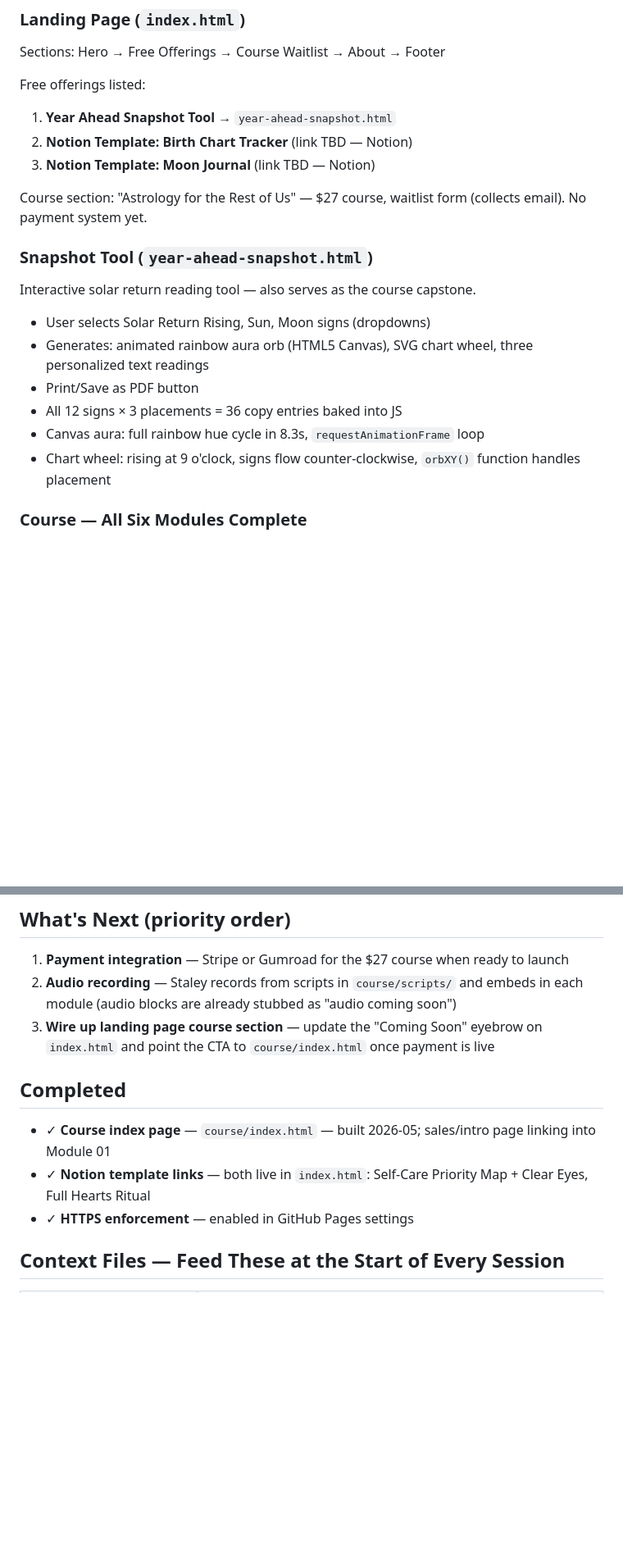
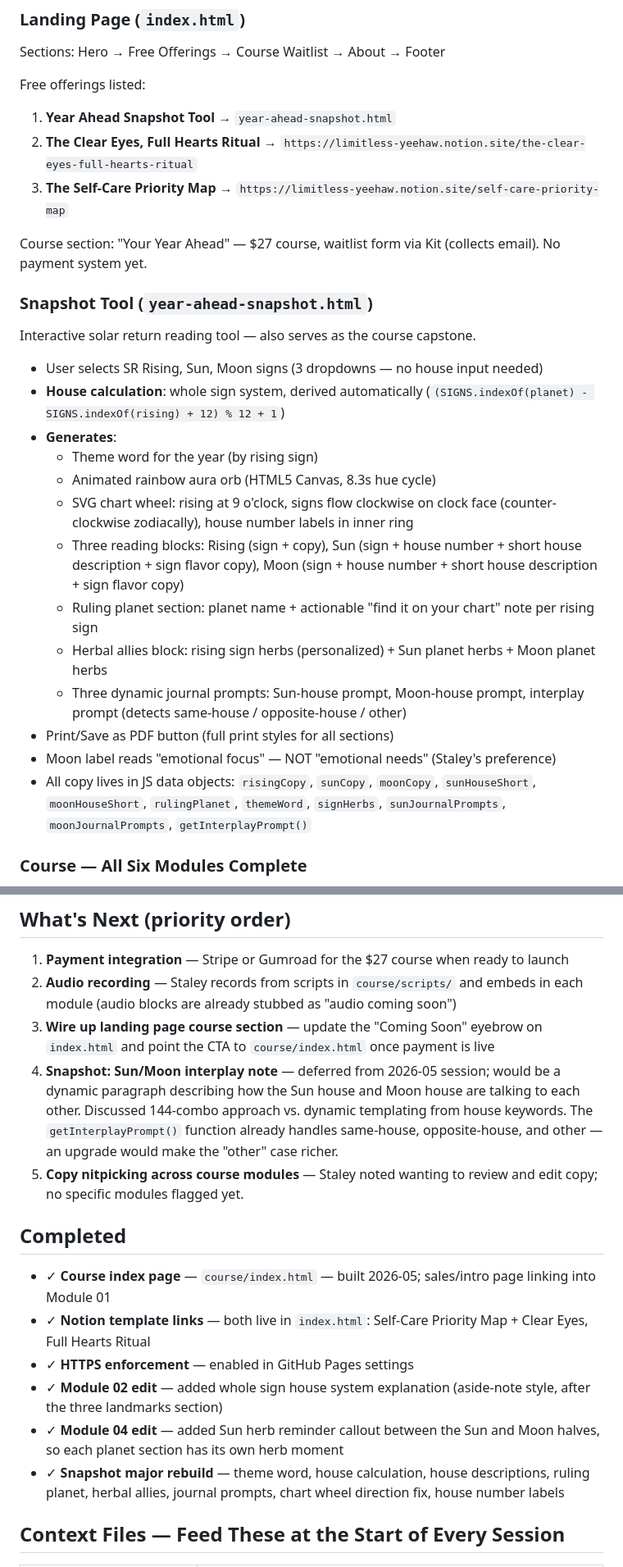
Before and after one commit to condoleeezzanice/limitless-yeehaw, a Markdown page: CONTEXT.md, 2 parts joined by grey strips. Shown at 82% size. Drawn GitHub-style; blank space fills up the shorter version.

Commit message:
add context for llm

```diff
--- a/CONTEXT.md
+++ b/CONTEXT.md
@@ -78,19 +77,26 @@ Sections: Hero → Free Offerings → Course Waitlist → About → Footer
 
 Free offerings listed:
 1. **Year Ahead Snapshot Tool** → `year-ahead-snapshot.html`
-2. **Notion Template: Birth Chart Tracker** (link TBD — Notion)
-3. **Notion Template: Moon Journal** (link TBD — Notion)
+2. **The Clear Eyes, Full Hearts Ritual** → `https://limitless-yeehaw.notion.site/the-clear-eyes-full-hearts-ritual`
+3. **The Self-Care Priority Map** → `https://limitless-yeehaw.notion.site/self-care-priority-map`
 
-Course section: "Astrology for the Rest of Us" — $27 course, waitlist form (collects email). No payment system yet.
+Course section: "Your Year Ahead" — $27 course, waitlist form via Kit (collects email). No payment system yet.
 
 ### Snapshot Tool (`year-ahead-snapshot.html`)
 Interactive solar return reading tool — also serves as the course capstone.
-- User selects Solar Return Rising, Sun, Moon signs (dropdowns)
-- Generates: animated rainbow aura orb (HTML5 Canvas), SVG chart wheel, three personalized text readings
-- Print/Save as PDF button
-- All 12 signs × 3 placements = 36 copy entries baked into JS
-- Canvas aura: full rainbow hue cycle in 8.3s, `requestAnimationFrame` loop
-- Chart wheel: rising at 9 o'clock, signs flow counter-clockwise, `orbXY()` function handles placement
+- User selects SR Rising, Sun, Moon signs (3 dropdowns — no house input needed)
+- **House calculation**: whole sign system, derived automatically (`(SIGNS.indexOf(planet) - SIGNS.indexOf(rising) + 12) % 12 + 1`)
+- **Generates**:
+  - Theme word for the year (by rising sign)
+  - Animated rainbow aura orb (HTML5 Canvas, 8.3s hue cycle)
+  - SVG chart wheel: rising at 9 o'clock, signs flow clockwise on clock face (counter-clockwise zodiacally), house number labels in inner ring
+  - Three reading blocks: Rising (sign + copy), Sun (sign + house number + short house description + sign flavor copy), Moon (sign + house number + short house description + sign flavor copy)
+  - Ruling planet section: planet name + actionable "find it on your chart" note per rising sign
+  - Herbal allies block: rising sign herbs (personalized) + Sun planet herbs + Moon planet herbs
+  - Three dynamic journal prompts: Sun-house prompt, Moon-house prompt, interplay prompt (detects same-house / opposite-house / other)
+- Print/Save as PDF button (full print styles for all sections)
+- Moon label reads "emotional focus" — NOT "emotional needs" (Staley's preference)
+- All copy lives in JS data objects: `risingCopy`, `sunCopy`, `moonCopy`, `sunHouseShort`, `moonHouseShort`, `rulingPlanet`, `themeWord`, `signHerbs`, `sunJournalPrompts`, `moonJournalPrompts`, `getInterplayPrompt()`
 
 ### Course — All Six Modules Complete
 The full "Your Year Ahead" course is built and in the repo. All modules link to each other sequentially. The capstone (`year-ahead-snapshot.html`) is already live. See COURSE-KNOWLEDGE.md for full course details.
@@ -102,12 +108,17 @@ The full "Your Year Ahead" course is built and in the repo. All modules link to
 1. **Payment integration** — Stripe or Gumroad for the $27 course when ready to launch
 2. **Audio recording** — Staley records from scripts in `course/scripts/` and embeds in each module (audio blocks are already stubbed as "audio coming soon")
 3. **Wire up landing page course section** — update the "Coming Soon" eyebrow on `index.html` and point the CTA to `course/index.html` once payment is live
+4. **Snapshot: Sun/Moon interplay note** — deferred from 2026-05 session; would be a dynamic paragraph describing how the Sun house and Moon house are talking to each other. Discussed 144-combo approach vs. dynamic templating from house keywords. The `getInterplayPrompt()` function already handles same-house, opposite-house, and other — an upgrade would make the "other" case richer.
+5. **Copy nitpicking across course modules** — Staley noted wanting to review and edit copy; no specific modules flagged yet.
 
 ## Completed
 
 - ✓ **Course index page** — `course/index.html` — built 2026-05; sales/intro page linking into Module 01
 - ✓ **Notion template links** — both live in `index.html`: Self-Care Priority Map + Clear Eyes, Full Hearts Ritual
 - ✓ **HTTPS enforcement** — enabled in GitHub Pages settings
+- ✓ **Module 02 edit** — added whole sign house system explanation (aside-note style, after the three landmarks section)
+- ✓ **Module 04 edit** — added Sun herb reminder callout between the Sun and Moon halves, so each planet section has its own herb moment
+- ✓ **Snapshot major rebuild** — theme word, house calculation, house descriptions, ruling planet, herbal allies, journal prompts, chart wheel direction fix, house number labels
 
 ## Context Files — Feed These at the Start of Every Session
 
```
Also changed, not shown: other parts of CONTEXT.md (+1 -2 lines), COURSE-KNOWLEDGE.md (+6 -0 lines).
